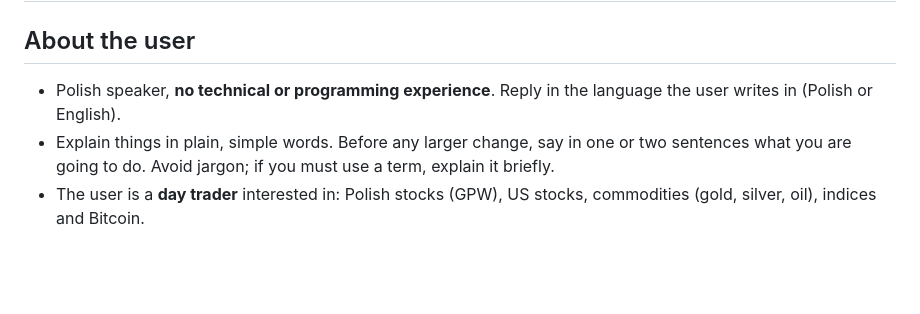
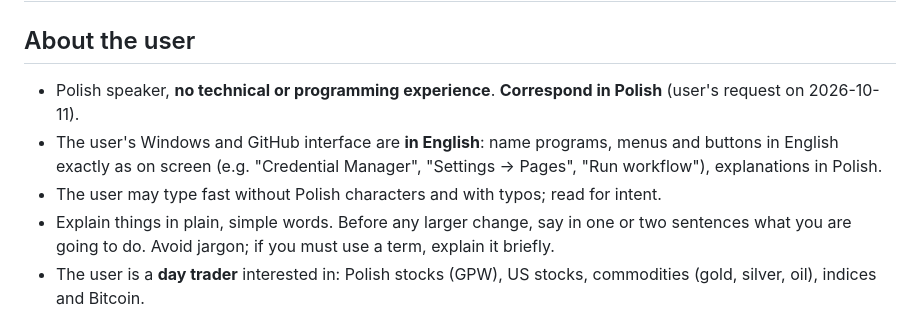
Before and after one commit to alexanderdimer-ops/centrum-rynku, a Markdown page: CLAUDE.md, the part around one of its changes. Rendered like a GitHub page; blank space fills up the shorter version.

```diff
--- a/CLAUDE.md
+++ b/CLAUDE.md
@@ -1,7 +1,9 @@
 # CLAUDE.md: "Centrum rynku" (market info dashboard)
 
 ## About the user
-- Polish speaker, **no technical or programming experience**. Reply in the language the user writes in (Polish or English).
+- Polish speaker, **no technical or programming experience**. **Correspond in Polish** (user's request on 2026-10-11).
+- The user's Windows and GitHub interface are **in English**: name programs, menus and buttons in English exactly as on screen (e.g. "Credential Manager", "Settings → Pages", "Run workflow"), explanations in Polish.
+- The user may type fast without Polish characters and with typos; read for intent.
 - Explain things in plain, simple words. Before any larger change, say in one or two sentences what you are going to do. Avoid jargon; if you must use a term, explain it briefly.
 - The user is a **day trader** interested in: Polish stocks (GPW), US stocks, commodities (gold, silver, oil), indices and Bitcoin.
 - Budget for data: **0 PLN, free sources only**.
```
Also changed, not shown: other parts of CLAUDE.md (+24 -1 lines).
